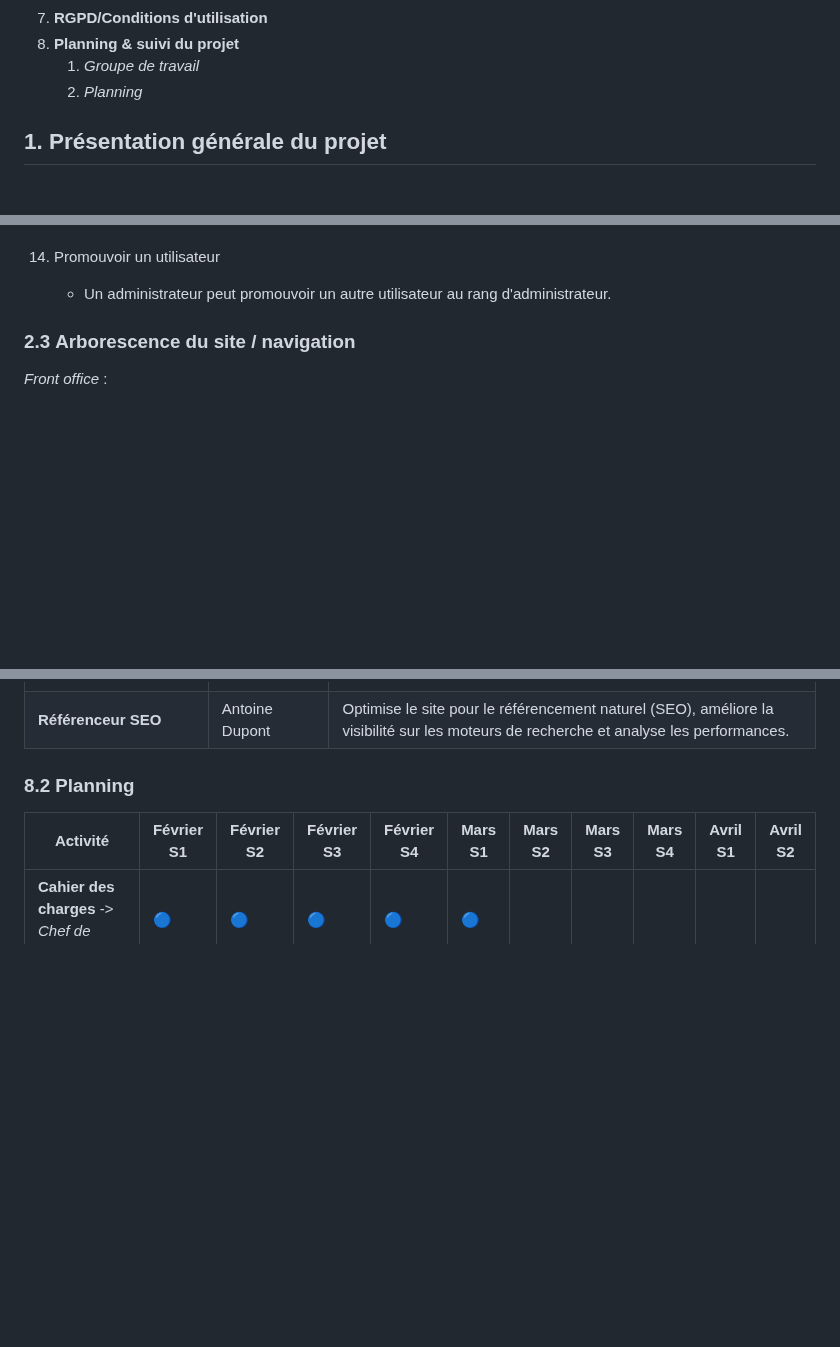
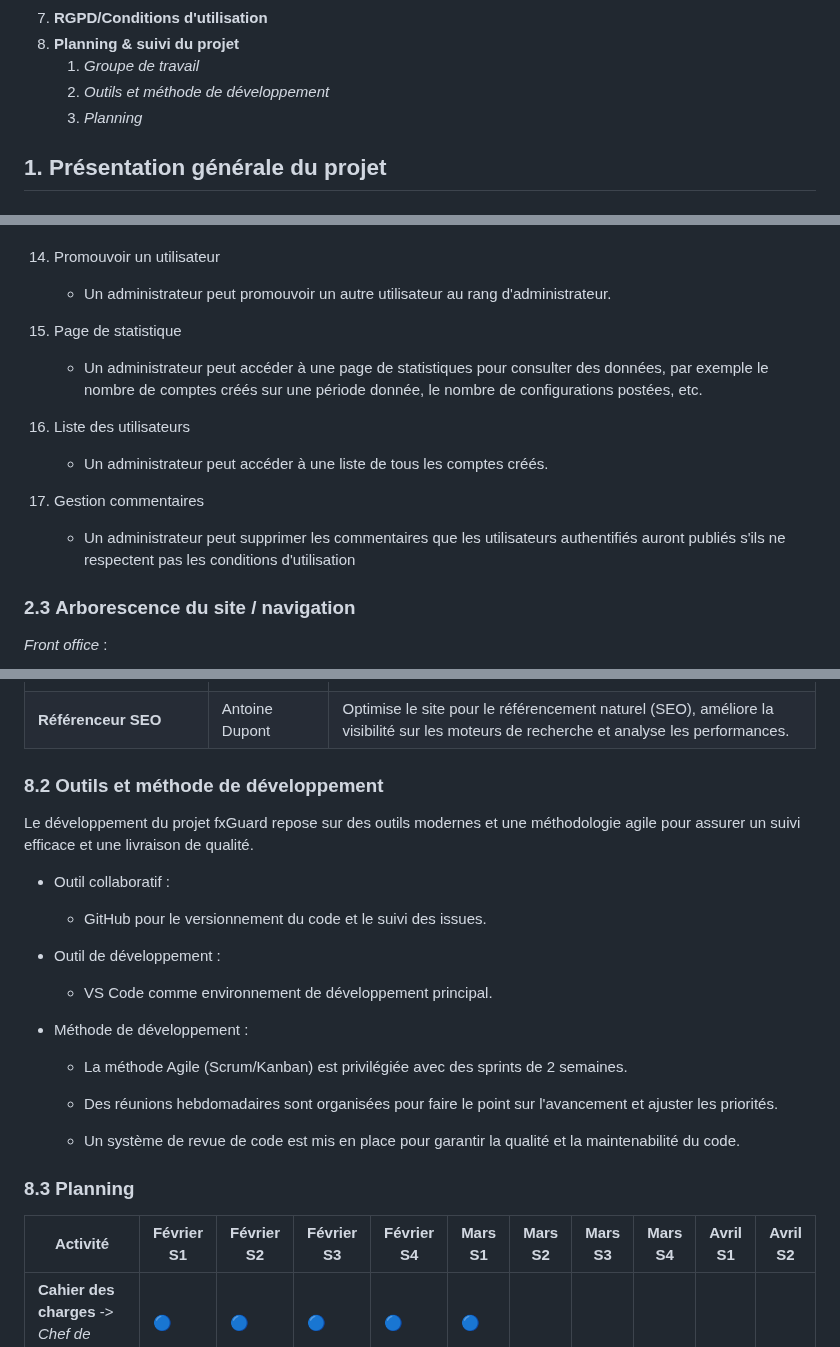
Before and after one commit to x3Lo/fxGuard, a Markdown page: README.md, 3 parts joined by grey strips. Drawn GitHub-style; blank space fills up the shorter version.

Commit message:
edit CdC : add 8.2 Outils et méthode de développement

```diff
--- a/README.md
+++ b/README.md
@@ -32,7 +32,8 @@
 7. **RGPD/Conditions d'utilisation**
 8. **Planning & suivi du projet**
    1. *Groupe de travail*
-   2. *Planning*
+   2. *Outils et méthode de développement*
+   3. *Planning*
 
 ## **1. Présentation générale du projet**
 
@@ -136,6 +137,15 @@ Le site Web a pour vocation d'être utilisé par un public varié :
 
 14. Promouvoir un utilisateur
     - Un administrateur peut promouvoir un autre utilisateur au rang d'administrateur.
+
+15. Page de statistique
+    - Un administrateur peut accéder à une page de statistiques pour consulter des données, par exemple le nombre de comptes créés sur une période donnée, le nombre de configurations postées, etc.
+
+16. Liste des utilisateurs
+    - Un administrateur peut accéder à une liste de tous les comptes créés.
+
+17. Gestion commentaires
+    - Un administrateur peut supprimer les commentaires que les utilisateurs authentifiés auront publiés s'ils ne respectent pas les conditions d'utilisation
 
 ### 2.3 **Arborescence du site / navigation**
 
@@ -275,7 +287,27 @@ fxGuard accorde une importance primordiale à la protection des données des uti
 | **Administrateur Système**      | Nathan Carpentier | Supervise l’hébergement et la mise en production de la plateforme, optimise les performances du serveur.                               |
 | **Référenceur SEO**             | Antoine Dupont    | Optimise le site pour le référencement naturel (SEO), améliore la visibilité sur les moteurs de recherche et analyse les performances. |
 
-### 8.2 **Planning**
+### 8.2 **Outils et méthode de développement**
+
+Le développement du projet fxGuard repose sur des outils modernes et une méthodologie agile pour assurer un suivi efficace et une livraison de qualité.
+
+- Outil collaboratif :
+
+   - GitHub pour le versionnement du code et le suivi des issues.
+
+- Outil de développement :
+
+   - VS Code comme environnement de développement principal.
+
+- Méthode de développement :
+
+   - La méthode Agile (Scrum/Kanban) est privilégiée avec des sprints de 2 semaines.
+
+   - Des réunions hebdomadaires sont organisées pour faire le point sur l'avancement et ajuster les priorités.
+
+   - Un système de revue de code est mis en place pour garantir la qualité et la maintenabilité du code.
+
+### 8.3 **Planning**
 
 | Activité                                                                                         | Février S1 | Février S2 | Février S3 | Février S4 | Mars S1 | Mars S2 | Mars S3 | Mars S4 | Avril S1 | Avril S2 |
 | ------------------------------------------------------------------------------------------------ | ---------- | ---------- | ---------- | ---------- | ------- | ------- | ------- | ------- | -------- | -------- |
```
Also changed, not shown: other parts of README.md (+7 -5 lines).
